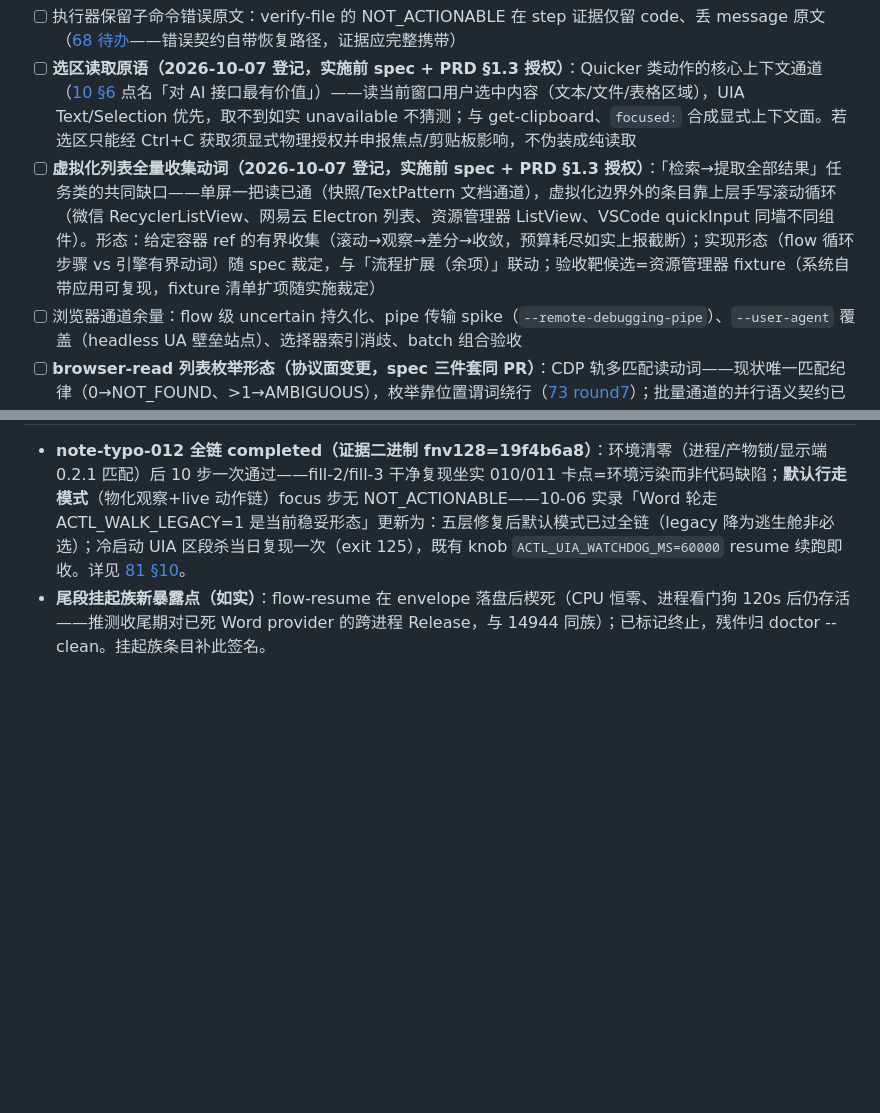
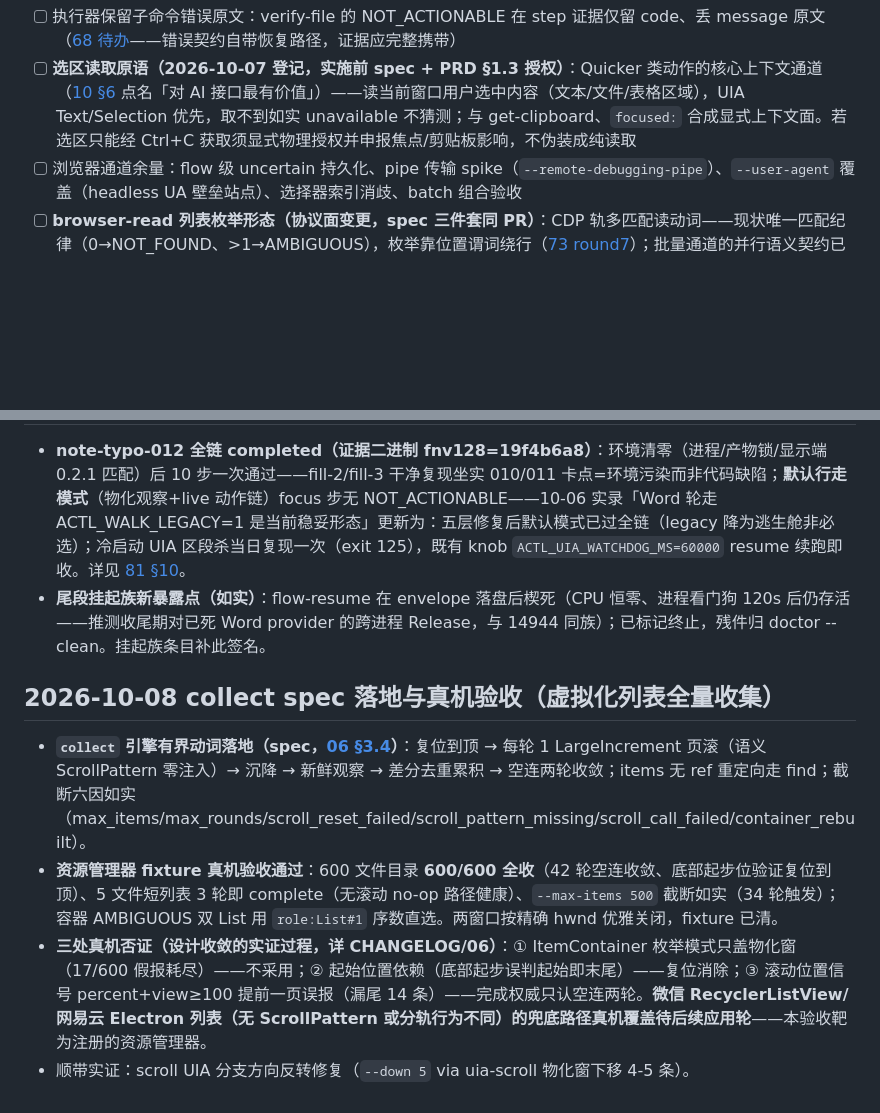
Before and after one commit to gqy20/actl, a Markdown page: docs/ROADMAP.md, 2 parts joined by grey strips. Rendered like a GitHub page; blank space fills up the shorter version.

Commit message:
docs(roadmap): collect 落地与真机验收实录——虚拟化收集项移出
虚拟化列表全量收集动词移出待办(spec 落地+资源管理器 600 文件 fixture
真机验收通过);实录节:三处真机否证的设计收敛过程、600/600 全收/短列
表/截断边界、微信/网易云 Electron 兜底路径真机覆盖待后续应用轮(本验
收靶为注册的资源管理器)。

```diff
--- a/docs/ROADMAP.md
+++ b/docs/ROADMAP.md
@@ -24,7 +24,6 @@
 - [ ] flow 锚点标题插值：动态标题窗口（如音乐窗口标题随曲目变）静态计划无法锚定，v1 无插值（[43](43-release-review-draft.md) 待 M3 契约扩展）
 - [ ] 执行器保留子命令错误原文：verify-file 的 NOT_ACTIONABLE 在 step 证据仅留 code、丢 message 原文（[68 待办](68-combined-batch-first-round.md)——错误契约自带恢复路径，证据应完整携带）
 - [ ] **选区读取原语（2026-10-07 登记，实施前 spec + PRD §1.3 授权）**：Quicker 类动作的核心上下文通道（[10 §6](10-quicker-demand-research.md) 点名「对 AI 接口最有价值」）——读当前窗口用户选中内容（文本/文件/表格区域），UIA Text/Selection 优先，取不到如实 unavailable 不猜测；与 get-clipboard、`focused:` 合成显式上下文面。若选区只能经 Ctrl+C 获取须显式物理授权并申报焦点/剪贴板影响，不伪装成纯读取
-- [ ] **虚拟化列表全量收集动词（2026-10-07 登记，实施前 spec + PRD §1.3 授权）**：「检索→提取全部结果」任务类的共同缺口——单屏一把读已通（快照/TextPattern 文档通道），虚拟化边界外的条目靠上层手写滚动循环（微信 RecyclerListView、网易云 Electron 列表、资源管理器 ListView、VSCode quickInput 同墙不同组件）。形态：给定容器 ref 的有界收集（滚动→观察→差分→收敛，预算耗尽如实上报截断）；实现形态（flow 循环步骤 vs 引擎有界动词）随 spec 裁定，与「流程扩展（余项）」联动；验收靶候选=资源管理器 fixture（系统自带应用可复现，fixture 清单扩项随实施裁定）
 - [ ] 浏览器通道余量：flow 级 uncertain 持久化、pipe 传输 spike（`--remote-debugging-pipe`）、`--user-agent` 覆盖（headless UA 壁垒站点）、选择器索引消歧、batch 组合验收
 - [ ] **browser-read 列表枚举形态（协议面变更，spec 三件套同 PR）**：CDP 轨多匹配读动词——现状唯一匹配纪律（0→NOT_FOUND、>1→AMBIGUOUS），枚举靠位置谓词绕行（[73 round7](73-browser-twitter-scenario.md)）；批量通道的并行语义契约已预留（[06 P3 修正](06-design-blueprint.md)——CDP 读是唯一预留并行方向）
 - [ ] WebView2 专项验收（键盘跨原生/网页、屏幕阅读器、多屏 DPI、缺失运行时回退）
@@ -110,3 +110,9 @@
 ## 2026-10-08 012 干净轮收口（010 攻坚链合力验证通过）
 - **note-typo-012 全链 completed（证据二进制 fnv128=19f4b6a8）**：环境清零（进程/产物锁/显示端 0.2.1 匹配）后 10 步一次通过——fill-2/fill-3 干净复现坐实 010/011 卡点=环境污染而非代码缺陷；**默认行走模式**（物化观察+live 动作链）focus 步无 NOT_ACTIONABLE——10-06 实录「Word 轮走 ACTL_WALK_LEGACY=1 是当前稳妥形态」更新为：五层修复后默认模式已过全链（legacy 降为逃生舱非必选）；冷启动 UIA 区段杀当日复现一次（exit 125），既有 knob `ACTL_UIA_WATCHDOG_MS=60000` resume 续跑即收。详见 [81 §10](81-word-style-flow.md)。
 - **尾段挂起族新暴露点（如实）**：flow-resume 在 envelope 落盘后楔死（CPU 恒零、进程看门狗 120s 后仍存活——推测收尾期对已死 Word provider 的跨进程 Release，与 14944 同族）；已标记终止，残件归 doctor --clean。挂起族条目补此签名。
+
+## 2026-10-08 collect spec 落地与真机验收（虚拟化列表全量收集）
+- **`collect` 引擎有界动词落地（spec，[06 §3.4](06-design-blueprint.md)）**：复位到顶 → 每轮 1 LargeIncrement 页滚（语义 ScrollPattern 零注入）→ 沉降 → 新鲜观察 → 差分去重累积 → 空连两轮收敛；items 无 ref 重定向走 find；截断六因如实（max_items/max_rounds/scroll_reset_failed/scroll_pattern_missing/scroll_call_failed/container_rebuilt）。
+- **资源管理器 fixture 真机验收通过**：600 文件目录 **600/600 全收**（42 轮空连收敛、底部起步位验证复位到顶）、5 文件短列表 3 轮即 complete（无滚动 no-op 路径健康）、`--max-items 500` 截断如实（34 轮触发）；容器 AMBIGUOUS 双 List 用 `role:List#1` 序数直选。两窗口按精确 hwnd 优雅关闭，fixture 已清。
+- **三处真机否证（设计收敛的实证过程，详 CHANGELOG/06）**：① ItemContainer 枚举模式只盖物化窗（17/600 假报耗尽）——不采用；② 起始位置依赖（底部起步误判起始即末尾）——复位消除；③ 滚动位置信号 percent+view≥100 提前一页误报（漏尾 14 条）——完成权威只认空连两轮。**微信 RecyclerListView/网易云 Electron 列表（无 ScrollPattern 或分轨行为不同）的兜底路径真机覆盖待后续应用轮**——本验收靶为注册的资源管理器。
+- 顺带实证：scroll UIA 分支方向反转修复（`--down 5` via uia-scroll 物化窗下移 4-5 条）。
```
Also changed, not shown: other parts of docs/ROADMAP.md (+2 -1 lines).
